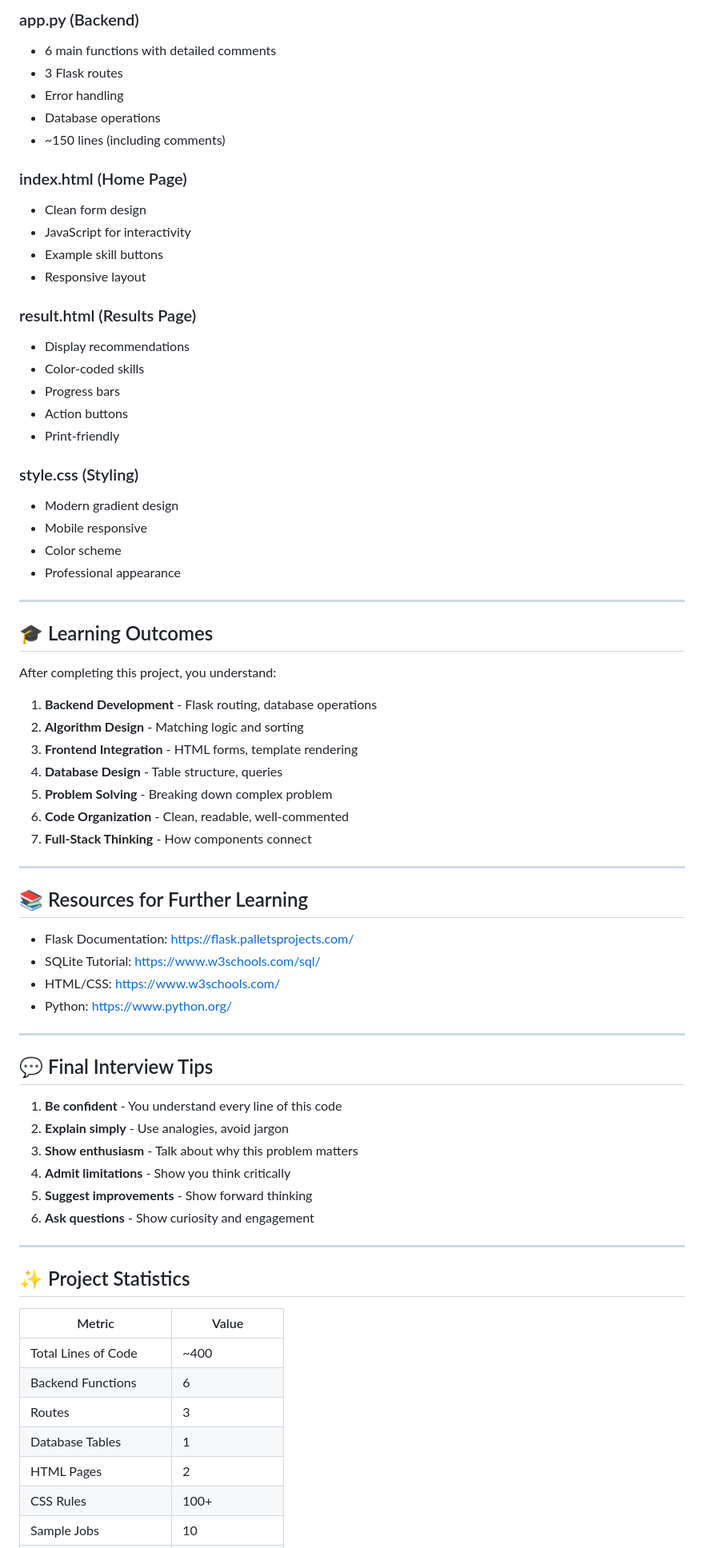
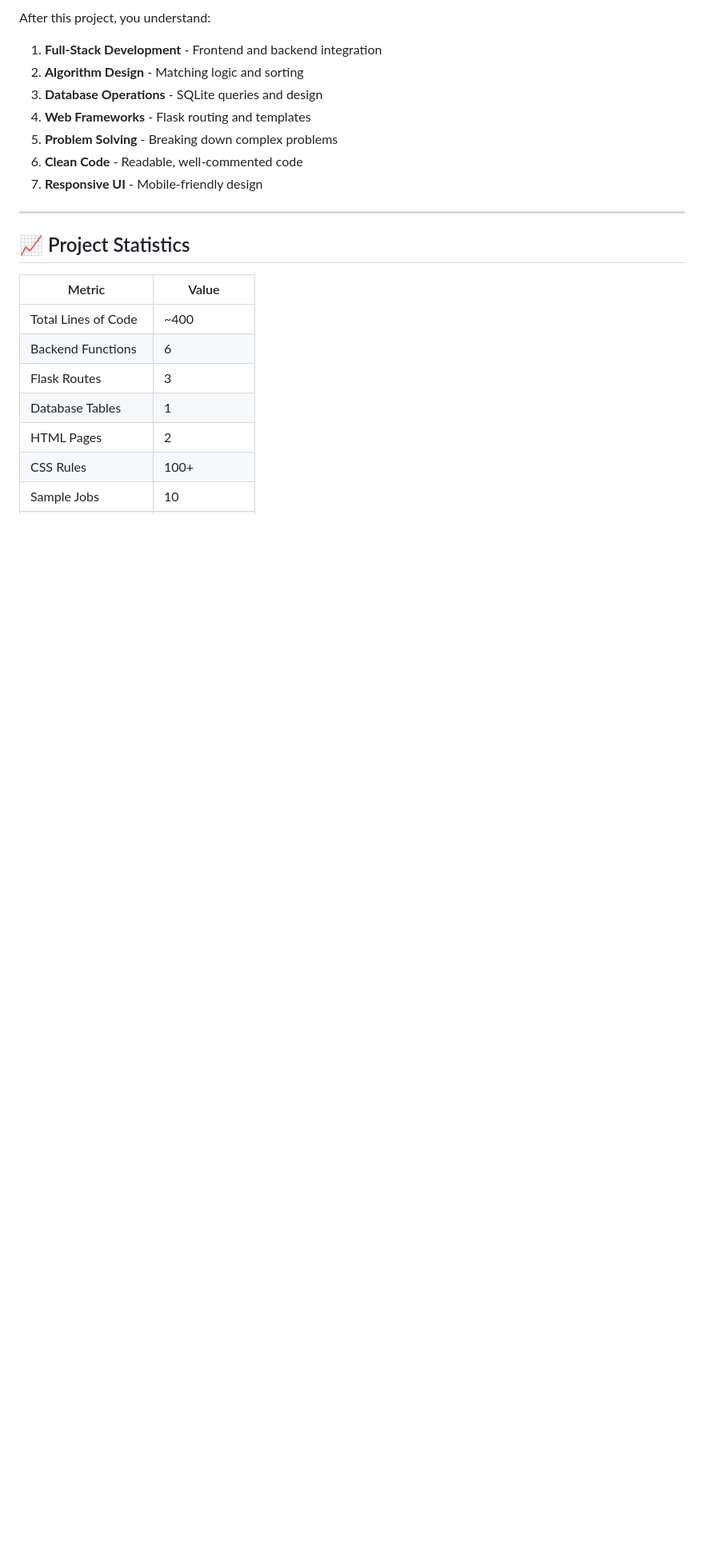
Before and after one commit to SwetapadmaSwain2005/Job-Recommendation-System, a Markdown page: README.md, the part around one of its changes. Shown at 80% size. Rendered like a GitHub page; blank space fills up the shorter version.

```diff
--- a/README.md
+++ b/README.md
@@ -400,73 +287,23 @@ From this project, you can claim:
 
-### app.py (Backend)
-- 6 main functions with detailed comments
-- 3 Flask routes
-- Error handling
-- Database operations
-- ~150 lines (including comments)
+After this project, you understand:
 
-### index.html (Home Page)
-- Clean form design
-- JavaScript for interactivity
-- Example skill buttons
-- Responsive layout
-
-### result.html (Results Page)
-- Display recommendations
-- Color-coded skills
-- Progress bars
-- Action buttons
-- Print-friendly
-
-### style.css (Styling)
-- Modern gradient design
-- Mobile responsive
-- Color scheme
-- Professional appearance
+1. **Full-Stack Development** - Frontend and backend integration
+2. **Algorithm Design** - Matching logic and sorting
+3. **Database Operations** - SQLite queries and design
+4. **Web Frameworks** - Flask routing and templates
+5. **Problem Solving** - Breaking down complex problems
+6. **Clean Code** - Readable, well-commented code
+7. **Responsive UI** - Mobile-friendly design
 
 ---
 
-## 🎓 Learning Outcomes
-
-After completing this project, you understand:
-
-1. **Backend Development** - Flask routing, database operations
-2. **Algorithm Design** - Matching logic and sorting
-3. **Frontend Integration** - HTML forms, template rendering
-4. **Database Design** - Table structure, queries
-5. **Problem Solving** - Breaking down complex problem
-6. **Code Organization** - Clean, readable, well-commented
-7. **Full-Stack Thinking** - How components connect
-
----
-
-## 📚 Resources for Further Learning
-
-- Flask Documentation: https://flask.palletsprojects.com/
-- SQLite Tutorial: https://www.w3schools.com/sql/
-- HTML/CSS: https://www.w3schools.com/
-- Python: https://www.python.org/
-
----
-
-## 💬 Final Interview Tips
-
-1. **Be confident** - You understand every line of this code
-2. **Explain simply** - Use analogies, avoid jargon
-3. **Show enthusiasm** - Talk about why this problem matters
-4. **Admit limitations** - Show you think critically
-5. **Suggest improvements** - Show forward thinking
-6. **Ask questions** - Show curiosity and engagement
-
----
-
-## ✨ Project Statistics
+## 📈 Project Statistics
 
 | Metric | Value |
 |--------|-------|
 | Total Lines of Code | ~400 |
 | Backend Functions | 6 |
-| Routes | 3 |
+| Flask Routes | 3 |
 | Database Tables | 1 |
 | HTML Pages | 2 |
 | CSS Rules | 100+ |
```
Also changed, not shown: other parts of README.md (+160 -278 lines).
